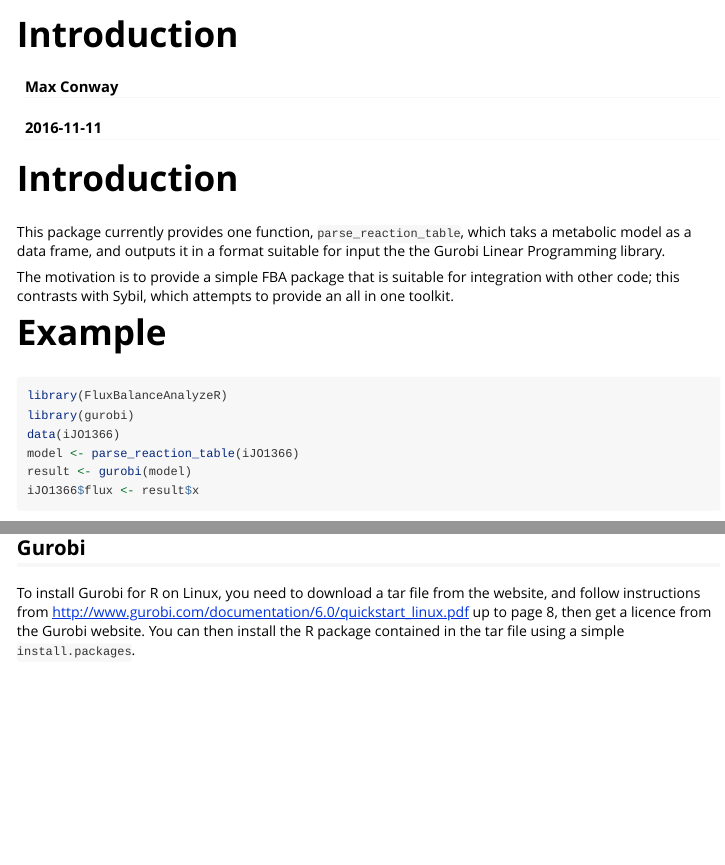
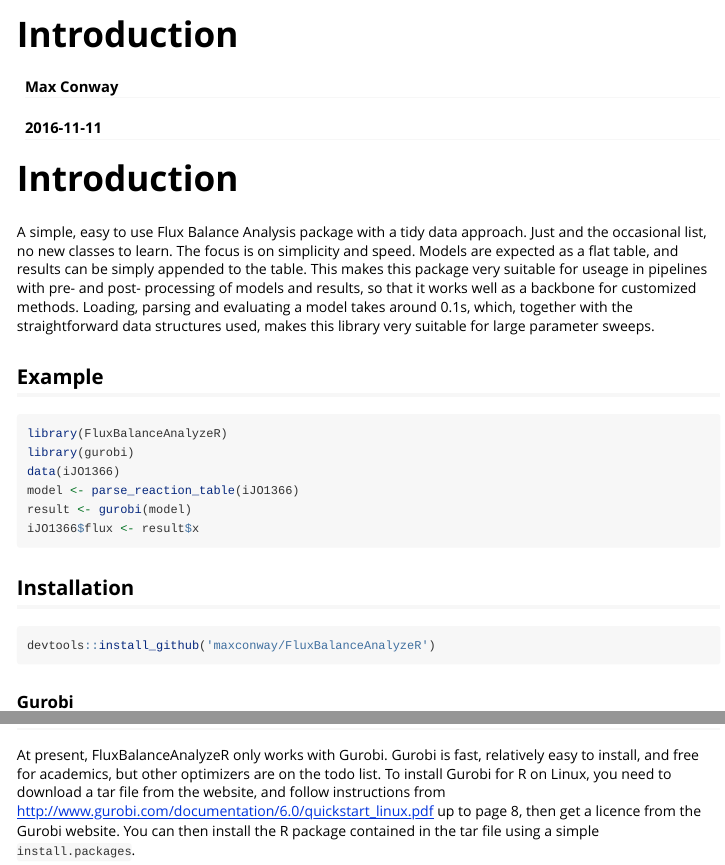
Before and after one commit to maxconway/fbar, an R Markdown document (vignettes/Introduction.Rmd): the page in a window 1100 px wide, from its top, and a second part further down, joined at a grey line. Rendered offline with R 4.5, knitr and Pandoc, with nearby package versions.

Commit message:
Tidying to past checks

````diff
--- a/vignettes/Introduction.Rmd
+++ b/vignettes/Introduction.Rmd
@@ -10,11 +10,9 @@
 ---
 
 # Introduction
-This package currently provides one function, `parse_reaction_table`, which taks a metabolic model as a data frame, and outputs it in a format suitable for input the the Gurobi Linear Programming library.
+A simple, easy to use Flux Balance Analysis package with a tidy data approach. Just \code{data_frames} and the occasional list, no new classes to learn. The focus is on simplicity and speed. Models are expected as a flat table, and results can be simply appended to the table. This makes this package very suitable for useage in pipelines with pre- and post- processing of models and results, so that it works well as a backbone for customized methods. Loading, parsing and evaluating a model takes around 0.1s, which, together with the straightforward data structures used, makes this library very suitable for large parameter sweeps.
 
-The motivation is to provide a simple FBA package that is suitable for integration with other code; this contrasts with Sybil, which attempts to provide an all in one toolkit.
-
-# Example
+## Example
 ```{r, eval=FALSE}
 library(FluxBalanceAnalyzeR)
 library(gurobi)
@@ -28,3 +25,9 @@
-## Gurobi
+## Installation
+```{r, eval=FALSE}
+devtools::install_github('maxconway/FluxBalanceAnalyzeR')
+```
+
+### Gurobi
+At present, FluxBalanceAnalyzeR only works with Gurobi. Gurobi is fast, relatively easy to install, and free for academics, but other optimizers are on the todo list.
 To install Gurobi for R on Linux, you need to download a tar file from the website, and follow instructions from http://www.gurobi.com/documentation/6.0/quickstart_linux.pdf up to page 8, then get a licence from the Gurobi website.
 You can then install the R package contained in the tar file using a simple `install.packages`.
````
Also changed, not shown: R/convenience.R (+3 -3 lines), R/gene_associate.R (+1 -1 lines), R/parse_reaction_table.R (+6 -5 lines), vignettes/EvolutionaryOptimization.Rmd (+3 -3 lines), vignettes/Introduction.Rmd (1 more changed lines), 4 other files.
